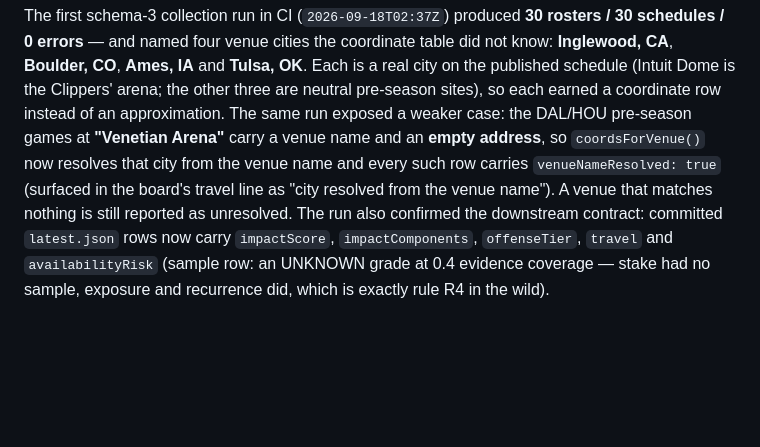
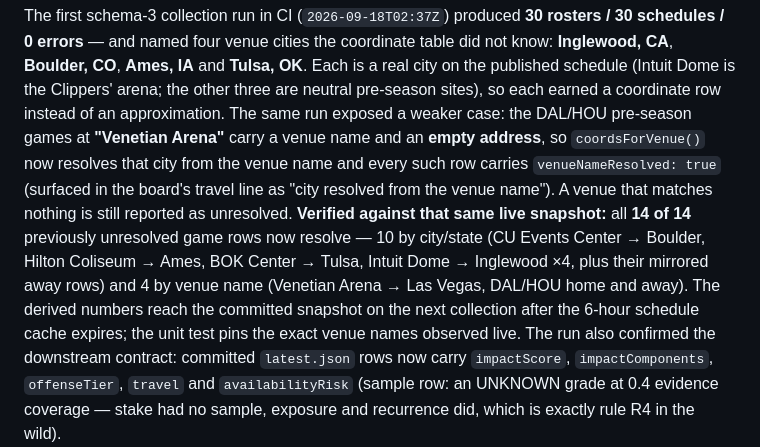
Before and after one commit to buffedlizard55-lab/NBAInjuryReport, a Markdown page: AUDIT.md, the part around the change. GitHub-like rendering; blank space fills up the shorter version.

Commit message:
audit: record the 14/14 live-snapshot verification of the new venue resolutions
Co-authored-by: arena-agent <297053741+arena-agent@users.noreply.github.com>

```diff
--- a/AUDIT.md
+++ b/AUDIT.md
@@ -465,6 +465,11 @@ approximation. The same run exposed a weaker case: the DAL/HOU pre-season games
 carry a venue name and an **empty address**, so `coordsForVenue()` now resolves that city from the venue
 name and every such row carries `venueNameResolved: true` (surfaced in the board's travel line as
 "city resolved from the venue name"). A venue that matches nothing is still reported as unresolved.
+**Verified against that same live snapshot:** all **14 of 14** previously unresolved game rows now resolve
+— 10 by city/state (CU Events Center → Boulder, Hilton Coliseum → Ames, BOK Center → Tulsa, Intuit Dome →
+Inglewood ×4, plus their mirrored away rows) and 4 by venue name (Venetian Arena → Las Vegas, DAL/HOU home
+and away). The derived numbers reach the committed snapshot on the next collection after the 6-hour
+schedule cache expires; the unit test pins the exact venue names observed live.
 The run also confirmed the downstream contract: committed `latest.json` rows now carry `impactScore`,
 `impactComponents`, `offenseTier`, `travel` and `availabilityRisk` (sample row: an UNKNOWN grade at 0.4
 evidence coverage — stake had no sample, exposure and recurrence did, which is exactly rule R4 in the wild).
```
